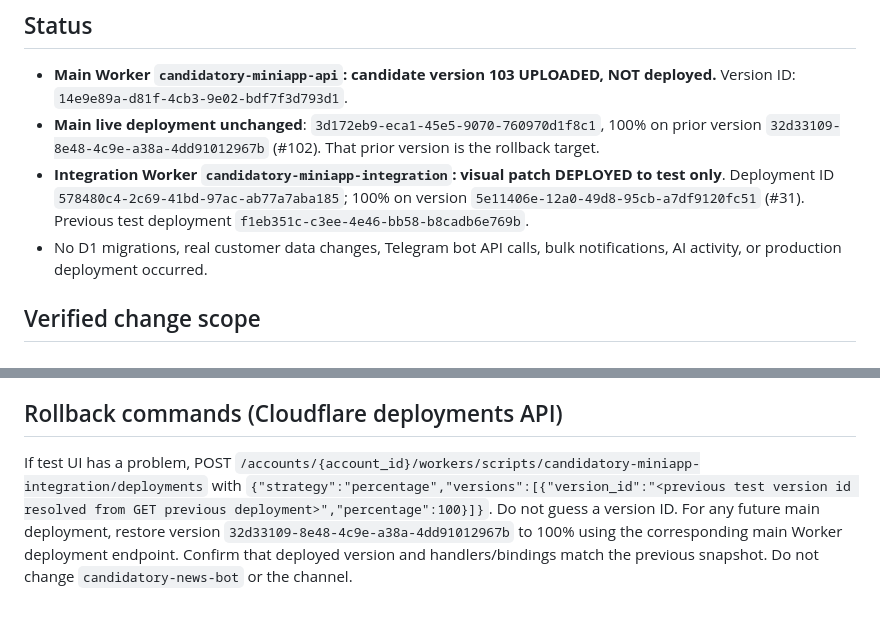
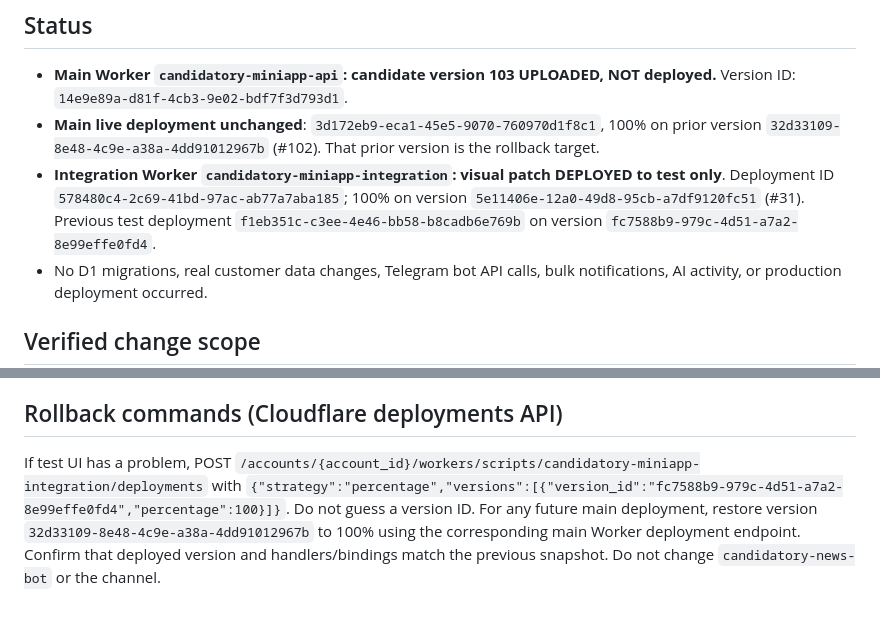
Before and after one commit to bahrammohamadi/telegram-bot-candidatory, a Markdown page: cloudflare-live/phase15/ui-staged-production-103-integration-31-2026-11-09.md, 2 parts joined by grey strips. GitHub-like rendering.

Commit message:
docs(release): pin verified test rollback version ID

```diff
--- a/cloudflare-live/phase15/ui-staged-production-103-integration-31-2026-11-09.md
+++ b/cloudflare-live/phase15/ui-staged-production-103-integration-31-2026-11-09.md
@@ -3,7 +3,7 @@
 ## Status
 - **Main Worker `candidatory-miniapp-api`: candidate version 103 UPLOADED, NOT deployed.** Version ID: `14e9e89a-d81f-4cb3-9e02-bdf7f3d793d1`.
 - **Main live deployment unchanged**: `3d172eb9-eca1-45e5-9070-760970d1f8c1`, 100% on prior version `32d33109-8e48-4c9e-a38a-4dd91012967b` (#102). That prior version is the rollback target.
-- **Integration Worker `candidatory-miniapp-integration`: visual patch DEPLOYED to test only**. Deployment ID `578480c4-2c69-41bd-97ac-ab77a7aba185`; 100% on version `5e11406e-12a0-49d8-95cb-a7df9120fc51` (#31). Previous test deployment `f1eb351c-c3ee-4e46-bb58-b8cadb6e769b`.
+- **Integration Worker `candidatory-miniapp-integration`: visual patch DEPLOYED to test only**. Deployment ID `578480c4-2c69-41bd-97ac-ab77a7aba185`; 100% on version `5e11406e-12a0-49d8-95cb-a7df9120fc51` (#31). Previous test deployment `f1eb351c-c3ee-4e46-bb58-b8cadb6e769b` on version `fc7588b9-979c-4d51-a7a2-8e99effe0fd4`.
 - No D1 migrations, real customer data changes, Telegram bot API calls, bulk notifications, AI activity, or production deployment occurred.
 
 ## Verified change scope
@@ -20,6 +20,6 @@
 4. Deploy exactly main version `14e9e89a-d81f-4cb3-9e02-bdf7f3d793d1` after gates, and immediately verify version percentage, static HTML/CSS presence, signed-user APIs and cross-account isolation. No production D1 change.
 
 ## Rollback commands (Cloudflare deployments API)
-If test UI has a problem, POST `/accounts/{account_id}/workers/scripts/candidatory-miniapp-integration/deployments` with `{"strategy":"percentage","versions":[{"version_id":"<previous test version id resolved from GET previous deployment>","percentage":100}]}`. Do not guess a version ID.
+If test UI has a problem, POST `/accounts/{account_id}/workers/scripts/candidatory-miniapp-integration/deployments` with `{"strategy":"percentage","versions":[{"version_id":"fc7588b9-979c-4d51-a7a2-8e99effe0fd4","percentage":100}]}`. Do not guess a version ID.
 For any future main deployment, restore version `32d33109-8e48-4c9e-a38a-4dd91012967b` to 100% using the corresponding main Worker deployment endpoint. Confirm that deployed version and handlers/bindings match the previous snapshot.
 Do not change `candidatory-news-bot` or the channel.
```
